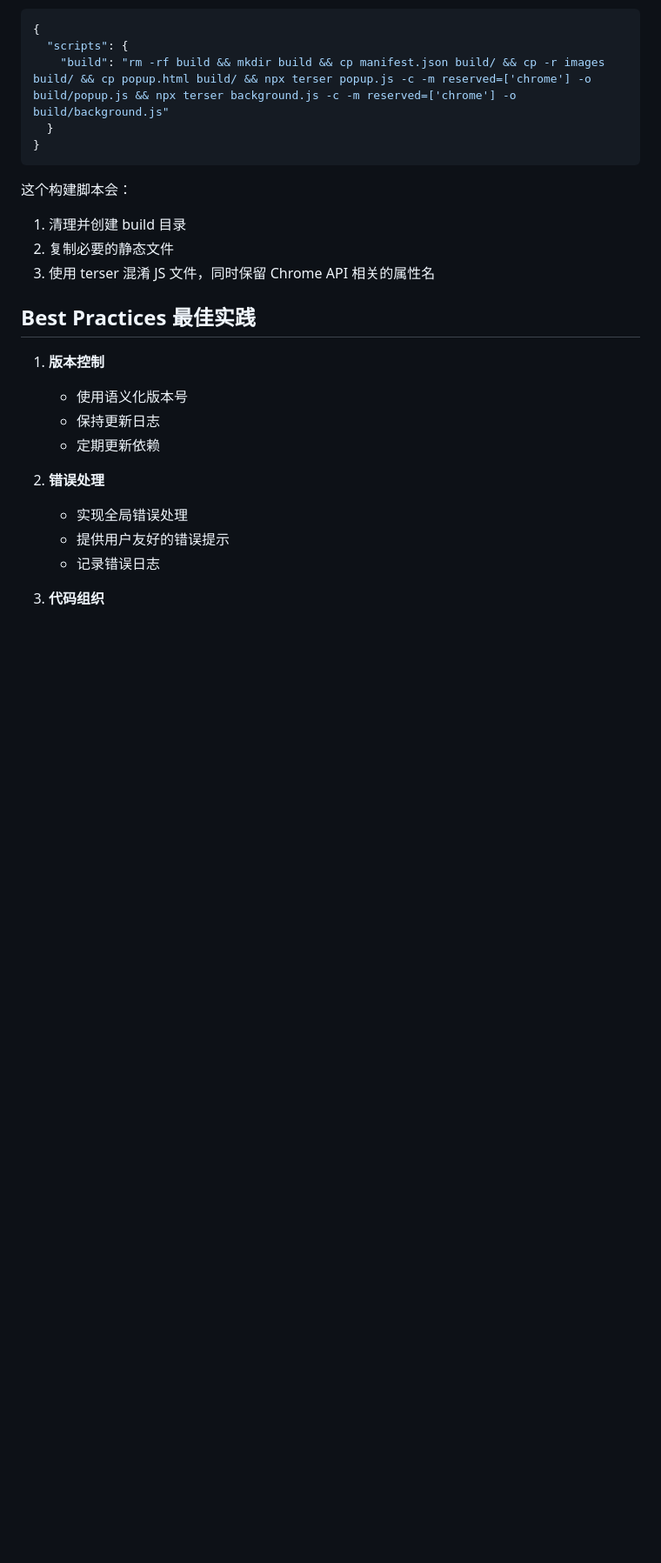
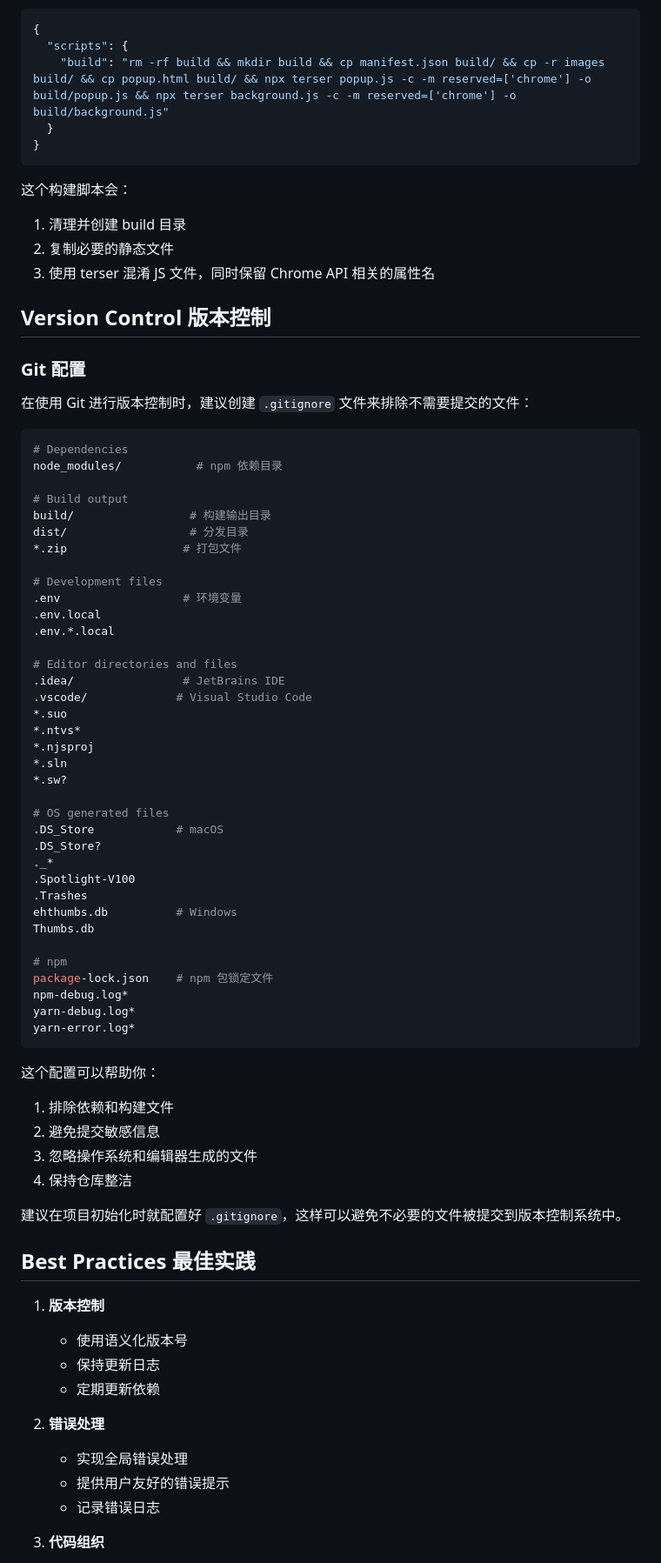
Before and after one commit to fableai/icon_finder_chrome, a Markdown page: CHROME_EXTENSION_GUIDE.md, the part around the change printed below. Shown: that part at 87% size. Drawn GitHub-style; blank space fills up the shorter version.

Commit message:
docs: add Git configuration guide

````diff
--- a/CHROME_EXTENSION_GUIDE.md
+++ b/CHROME_EXTENSION_GUIDE.md
@@ -347,6 +348,59 @@ document.querySelectorAll('[data-i18n]').forEach(element => {
 2. 复制必要的静态文件
 3. 使用 terser 混淆 JS 文件，同时保留 Chrome API 相关的属性名
 
+## Version Control 版本控制
+
+### Git 配置
+
+在使用 Git 进行版本控制时，建议创建 `.gitignore` 文件来排除不需要提交的文件：
+
+```bash
+# Dependencies
+node_modules/           # npm 依赖目录
+
+# Build output
+build/                 # 构建输出目录
+dist/                  # 分发目录
+*.zip                 # 打包文件
+
+# Development files
+.env                  # 环境变量
+.env.local
+.env.*.local
+
+# Editor directories and files
+.idea/                # JetBrains IDE
+.vscode/             # Visual Studio Code
+*.suo
+*.ntvs*
+*.njsproj
+*.sln
+*.sw?
+
+# OS generated files
+.DS_Store            # macOS
+.DS_Store?
+._*
+.Spotlight-V100
+.Trashes
+ehthumbs.db          # Windows
+Thumbs.db
+
+# npm
+package-lock.json    # npm 包锁定文件
+npm-debug.log*
+yarn-debug.log*
+yarn-error.log*
+```
+
+这个配置可以帮助你：
+1. 排除依赖和构建文件
+2. 避免提交敏感信息
+3. 忽略操作系统和编辑器生成的文件
+4. 保持仓库整洁
+
+建议在项目初始化时就配置好 `.gitignore`，这样可以避免不必要的文件被提交到版本控制系统中。
+
 ## Best Practices 最佳实践
 
 1. **版本控制**
````
Also changed, not shown: other parts of CHROME_EXTENSION_GUIDE.md (+1 -0 lines).
